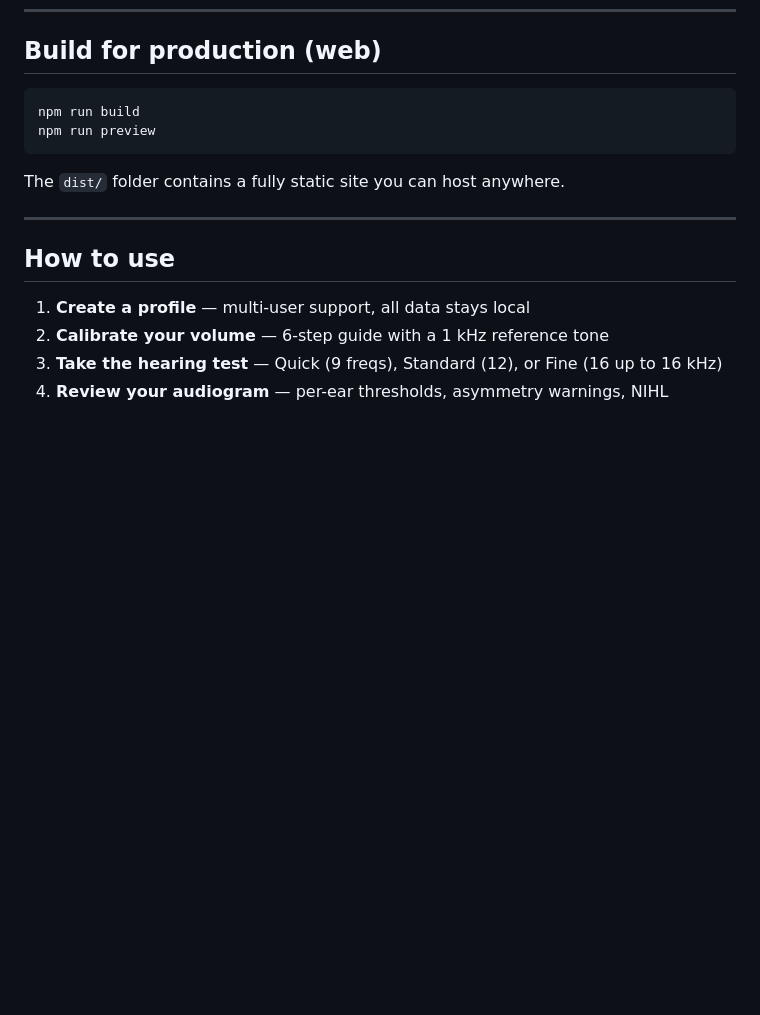
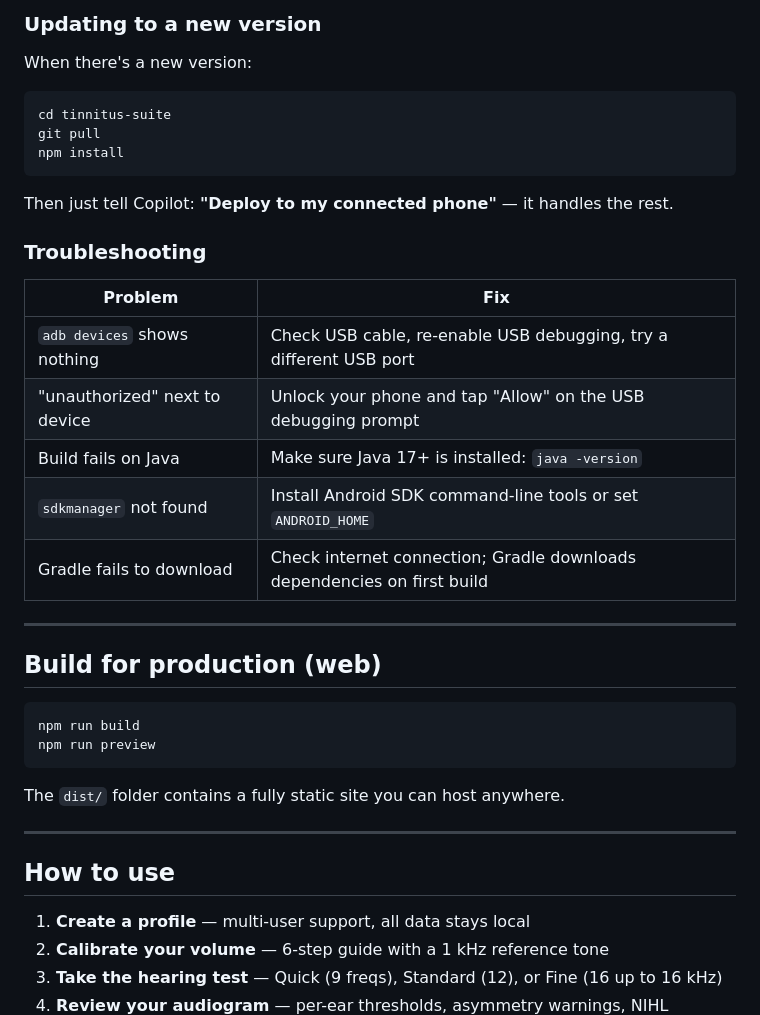
Before and after one commit to Aaronminer1/tinnitus-suite, a Markdown page: README.md, the part around one of its changes. Drawn GitHub-style; blank space fills up the shorter version.

Commit message:
Add AI-assisted Android deploy walkthrough to README

````diff
--- a/README.md
+++ b/README.md
@@ -143,3 +200,27 @@ adb install -r app/build/outputs/apk/debug/app-debug.apk
+### Updating to a new version
+
+When there's a new version:
+
+```bash
+cd tinnitus-suite
+git pull
+npm install
+```
+
+Then just tell Copilot: **"Deploy to my connected phone"** — it handles the rest.
+
+### Troubleshooting
+
+| Problem | Fix |
+|---|---|
+| `adb devices` shows nothing | Check USB cable, re-enable USB debugging, try a different USB port |
+| "unauthorized" next to device | Unlock your phone and tap "Allow" on the USB debugging prompt |
+| Build fails on Java | Make sure Java 17+ is installed: `java -version` |
+| `sdkmanager` not found | Install Android SDK command-line tools or set `ANDROID_HOME` |
+| Gradle fails to download | Check internet connection; Gradle downloads dependencies on first build |
+
+---
+
 ## Build for production (web)
 
 ```bash
````
Also changed, not shown: other parts of README.md (+57 -0 lines).
